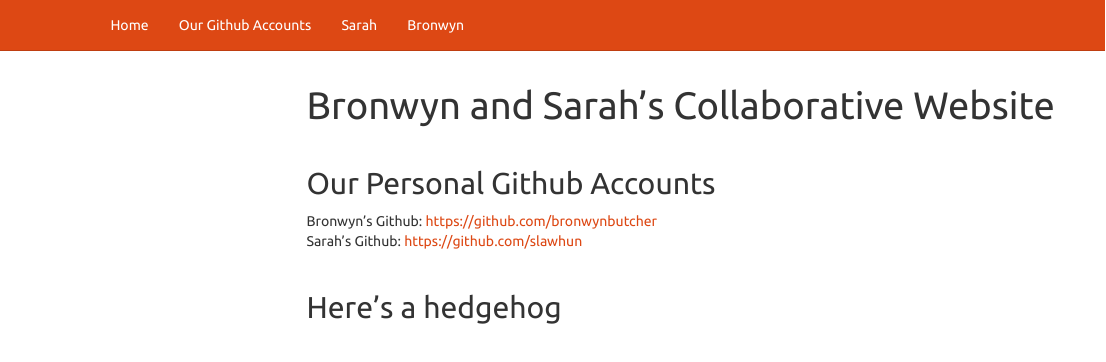
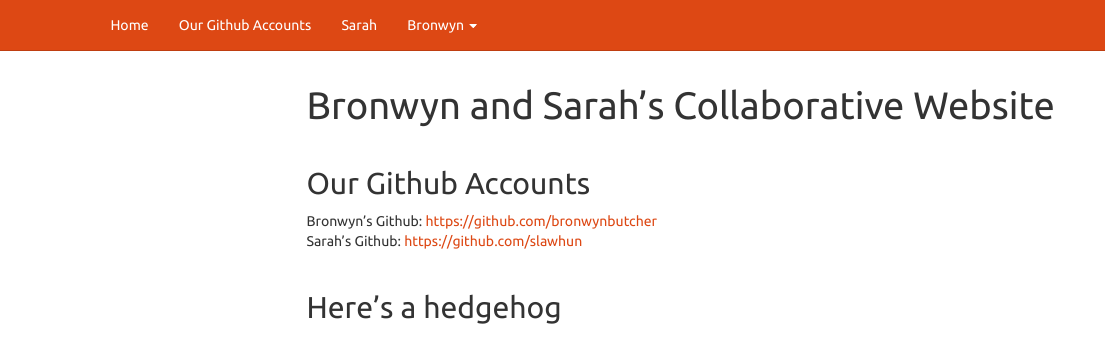
Before and after one commit to slawhun/assignment-3-sdl79, an R Markdown document (index.Rmd): the page in a window 1100 px wide, from its top. Rendered offline with R 4.5, knitr and Pandoc, with nearby package versions; menus at the side of the page are left out.

Commit message:
updating yml

```diff
--- a/_site.yml
+++ b/_site.yml
@@ -9,3 +9,15 @@ navbar:
       href: sarah.html
     - text: "Bronwyn"
       href: bronwyn.html
+      menu:
+        - text: "Heading 1"
+        - text: "Page A"
+          href: page-a.html
+        - text: "Page B"
+          href: page-b.html
+        - text: "---------"
+        - text: "Heading 2"
+        - text: "Page C"
+          href: page-c.html
+        - text: "Page D"
+          href: page-d.html
--- a/index.Rmd
+++ b/index.Rmd
@@ -11,7 +11,7 @@ output:
 ---
 <br>
 
-## Our Personal Github Accounts
+## Our Github Accounts
 
 Bronwyn's Github: https://github.com/bronwynbutcher
 <br>
```
Also changed, not shown: index.html.
